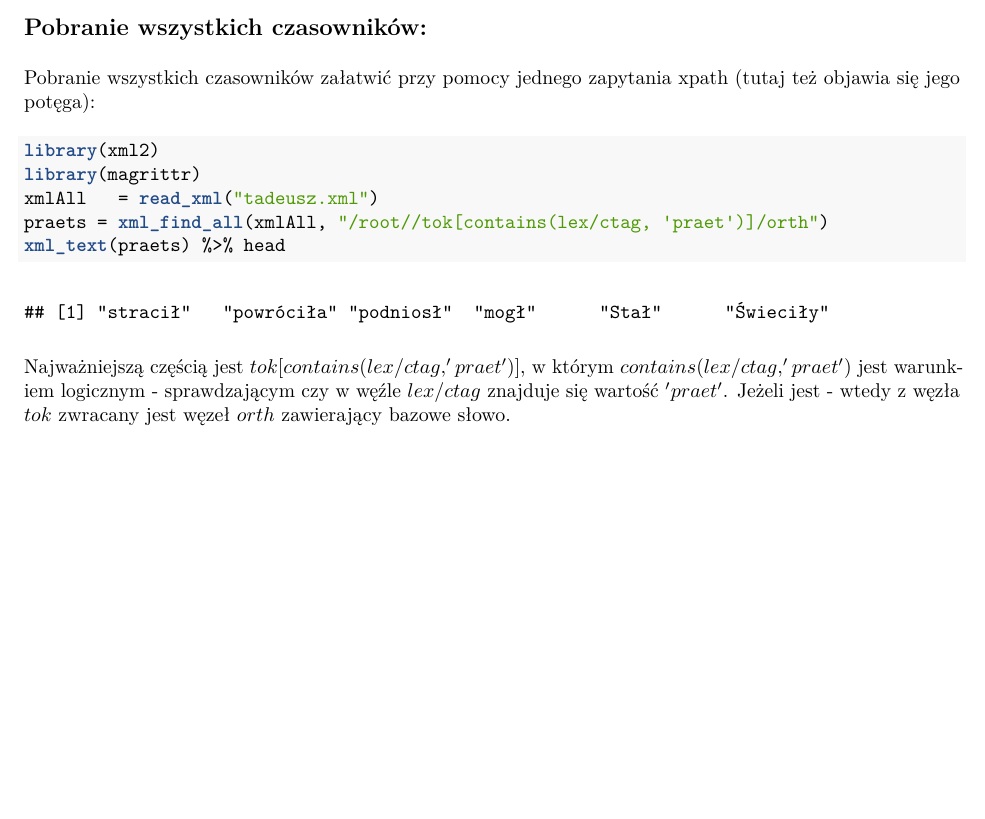
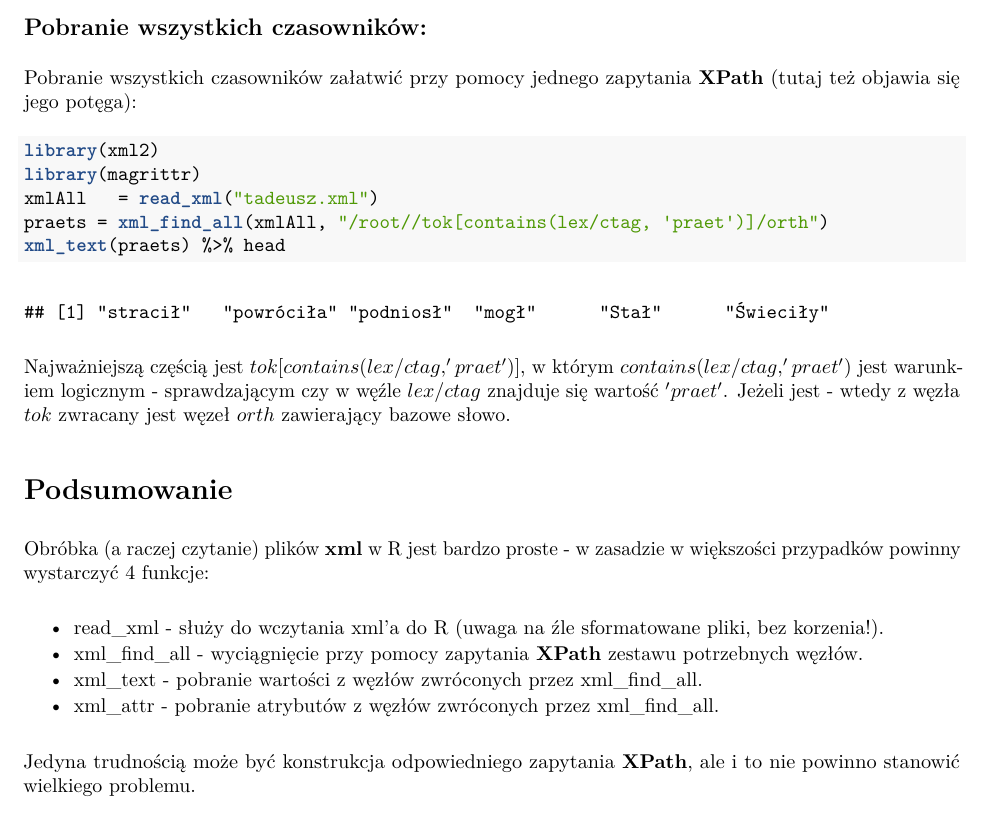
Before and after one commit to Libum/Tutoriale, an R Markdown document (Wprowadzenie-xml/wprowadznie.Rmd): part of page 7 of 7, cut so that both start at the same text. The pictures show the output file Wprowadzenie-xml/wprowadznie.pdf that the author committed with the source.

Commit message:
xml - podsumowanie

````diff
--- a/Wprowadzenie-xml/wprowadznie.Rmd
+++ b/Wprowadzenie-xml/wprowadznie.Rmd
@@ -256,7 +256,7 @@ wordcloud(sample(allWords,2000))
 
 ## Pobranie wszystkich czasowników:
 
-Pobranie wszystkich czasowników załatwić przy pomocy jednego zapytania xpath (tutaj też objawia się jego potęga):
+Pobranie wszystkich czasowników załatwić przy pomocy jednego zapytania **XPath** (tutaj też objawia się jego potęga):
 
 ```{r}
 library(xml2)
@@ -267,3 +267,14 @@ xml_text(praets) %>% head
 ```
 
 Najważniejszą częścią jest $tok[contains(lex/ctag, 'praet')]$, w którym $contains(lex/ctag, 'praet')$ jest warunkiem logicznym - sprawdzającym czy w węźle $lex/ctag$ znajduje się wartość $'praet'$. Jeżeli jest - wtedy z węzła $tok$ zwracany jest węzeł $orth$ zawierający bazowe słowo.
+
+# Podsumowanie
+
+Obróbka (a raczej czytanie) plików **xml** w R jest bardzo proste - w zasadzie w większości przypadków powinny wystarczyć 4 funkcje:
+
+- read_xml - służy do wczytania xml'a do R (uwaga na źle sformatowane pliki, bez korzenia!).
+- xml_find_all - wyciągnięcie przy pomocy zapytania **XPath** zestawu potrzebnych węzłów.
+- xml_text - pobranie wartości z węzłów zwróconych przez xml_find_all.
+- xml_attr - pobranie atrybutów z węzłów zwróconych przez xml_find_all.
+
+Jedyna trudnością może być konstrukcja odpowiedniego zapytania **XPath**, ale i to nie powinno stanowić wielkiego problemu.
````
Also changed, not shown: Wprowadzenie-xml/wprowadznie.pdf, Wprowadzenie-xml/wprowadznie.Rmd (6 more changed lines).
